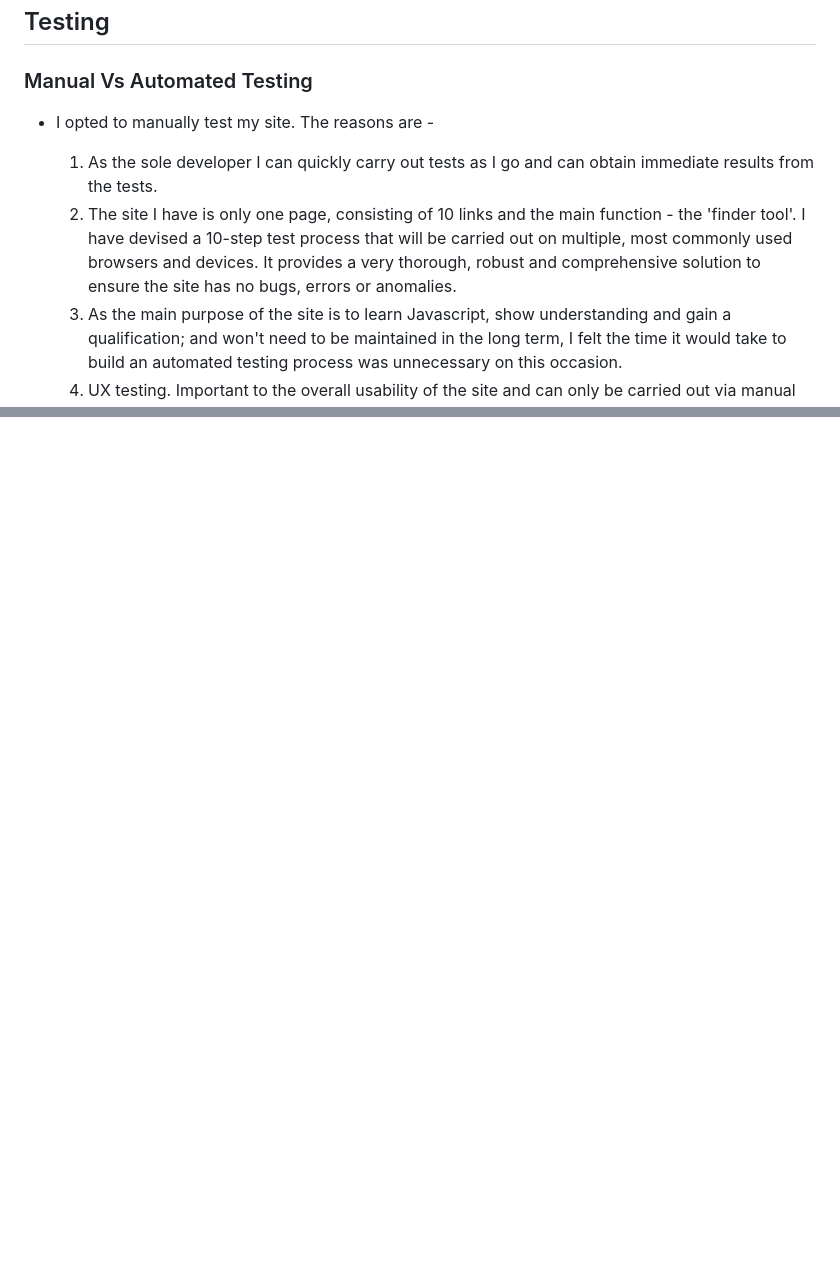
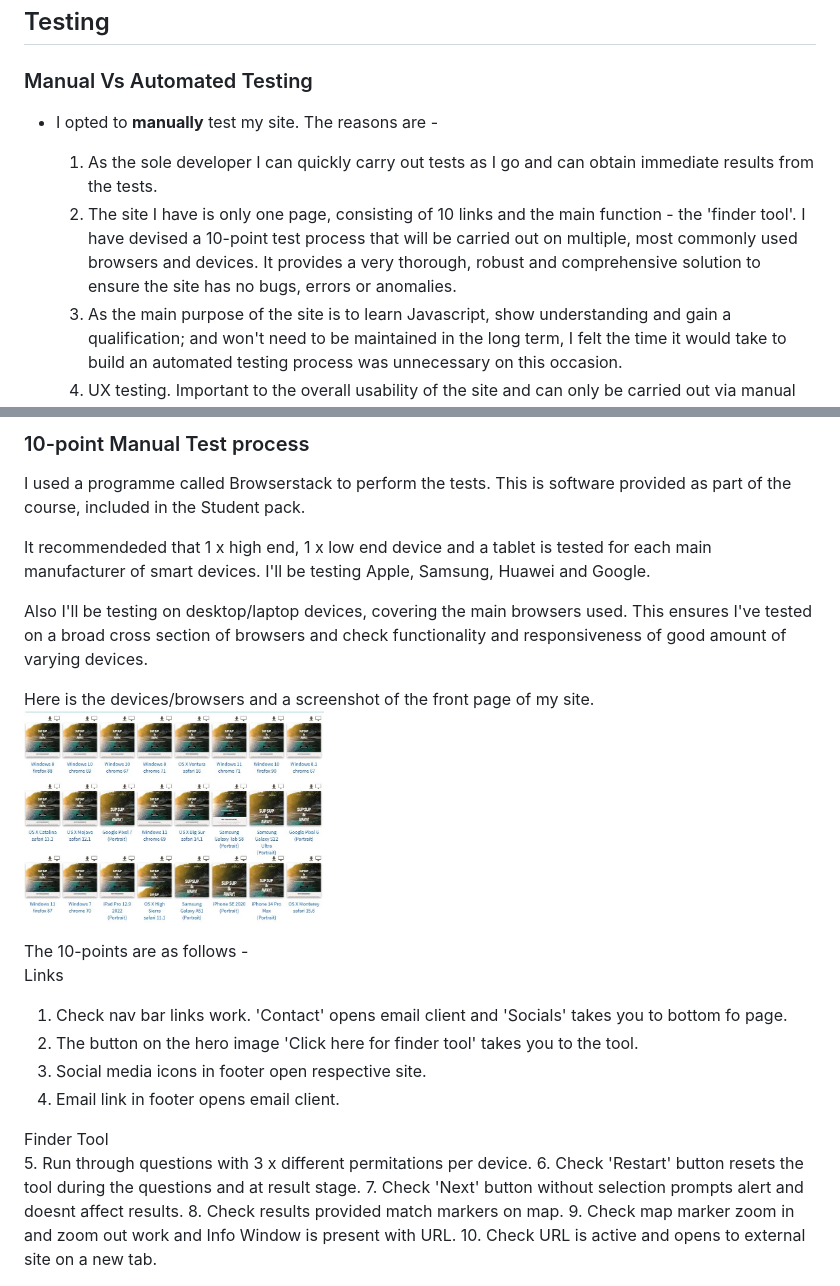
Before and after one commit to nddpj00/sup-sup-away, a Markdown page: README.md, 2 parts joined by grey strips. Drawn GitHub-style; pictures changed too: assets/images/images-testing/supsup-testing-screenshots.jpg (added); blank space fills up the shorter version.

```diff
--- a/README.md
+++ b/README.md
@@ -108,10 +108,10 @@
 
 ### Manual Vs Automated Testing
 
-- I opted to manually test my site.  The reasons are -
+- I opted to **manually** test my site.  The reasons are -
 
     1. As the sole developer I can quickly carry out tests as I go and can obtain immediate results from the tests.
-    2. The site I have is only one page, consisting of 10 links and the main function - the 'finder tool'.  I have devised a 10-step test process that will be carried out on multiple, most commonly used browsers and devices. It provides a very thorough, robust and comprehensive solution to ensure the site has no bugs, errors or anomalies.
+    2. The site I have is only one page, consisting of 10 links and the main function - the 'finder tool'.  I have devised a 10-point test process that will be carried out on multiple, most commonly used browsers and devices. It provides a very thorough, robust and comprehensive solution to ensure the site has no bugs, errors or anomalies.
     3. As the main purpose of the site is to learn Javascript, show understanding and gain a qualification; and won't need to be maintained in the long term, I felt the time it would take to build an automated testing process was unnecessary on this occasion.
     4. UX testing. Important to the overall usability of the site and can only be carried out via manual testing. Automated testing lacks human observation and cognitive abilities.
 
@@ -220,0 +262,26 @@
+### 10-point Manual Test process
+
+I used a programme called Browserstack to perform the tests. This is software provided as part of the course, included in the Student pack.
+
+It recommendeded that 1 x high end, 1 x low end device and a tablet is tested for each main manufacturer of smart devices.  I'll be testing Apple, Samsung, Huawei and Google.
+
+Also I'll be testing on desktop/laptop devices, covering the main browsers used.  This ensures I've tested on a broad cross section of browsers and check functionality and responsiveness of good amount of varying devices.
+
+Here is the devices/browsers and a screenshot of the front page of my site.
+<img align = "center" width = "300px" height = "200px" src = "assets/images/images-testing/supsup-testing-screenshots.jpg">
+
+
+The 10-points are as follows -
+Links
+1. Check nav bar links work. 'Contact' opens email client and 'Socials' takes you to bottom fo page.
+2. The button on the hero image 'Click here for finder tool' takes you to the tool.
+3. Social media icons in footer open respective site.
+4. Email link in footer opens email client.
+
+  Finder Tool
+5. Run through questions with 3 x different permitations per device.
+6. Check 'Restart' button resets the tool during the questions and at result stage.
+7. Check 'Next' button without selection prompts alert and doesnt affect results.
+8. Check results provided match markers on map.
+9. Check map marker zoom in and zoom out work and Info Window is present with URL.
+10. Check URL is active and opens to external site on a new tab.
```
Also changed, not shown: other parts of README.md (+42 -1 lines), assets/images/images-testing/supsup-testing-mapinstructions.jpg (added), assets/images/images-testing/supsup-testing-safari16.jpg (added), 1 other file.
